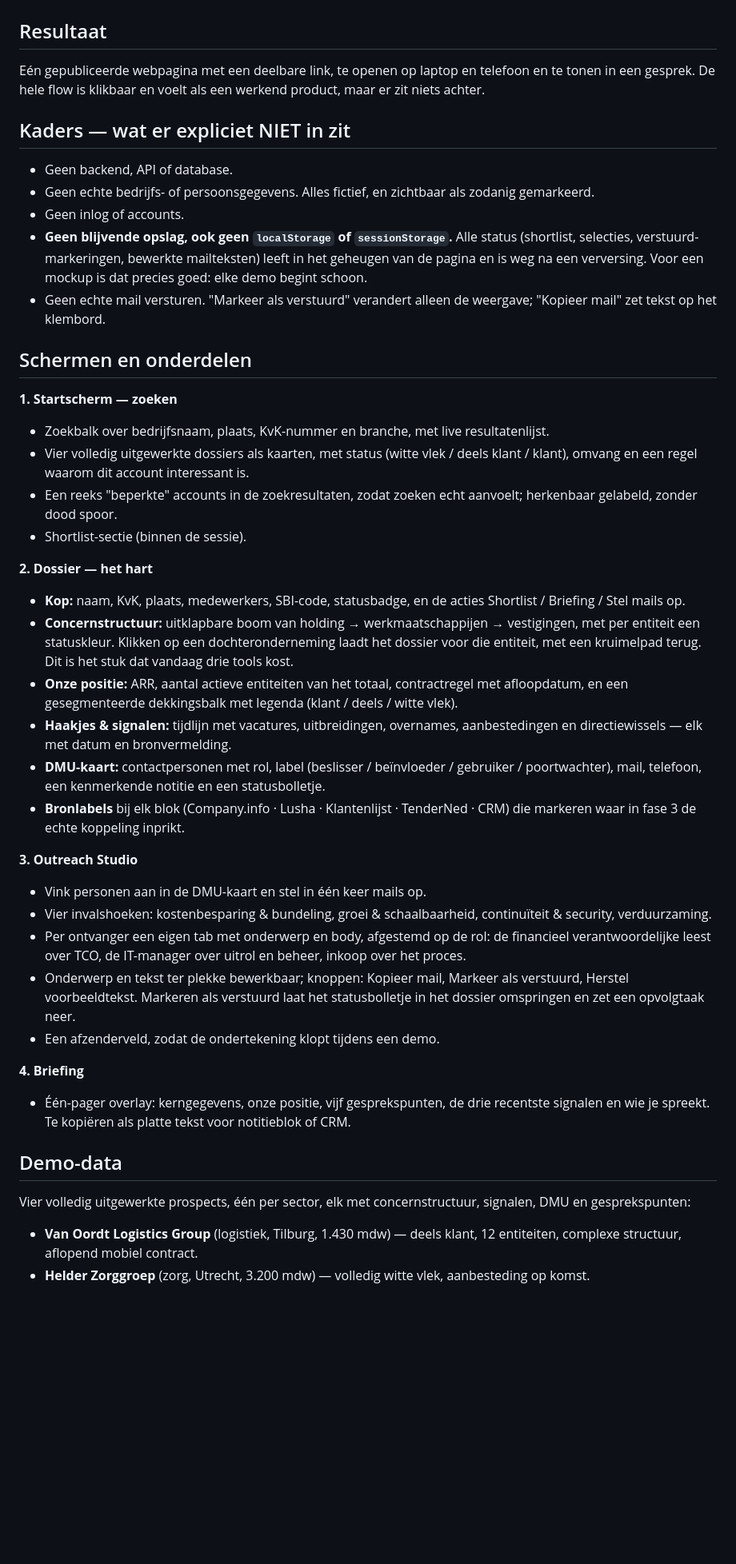
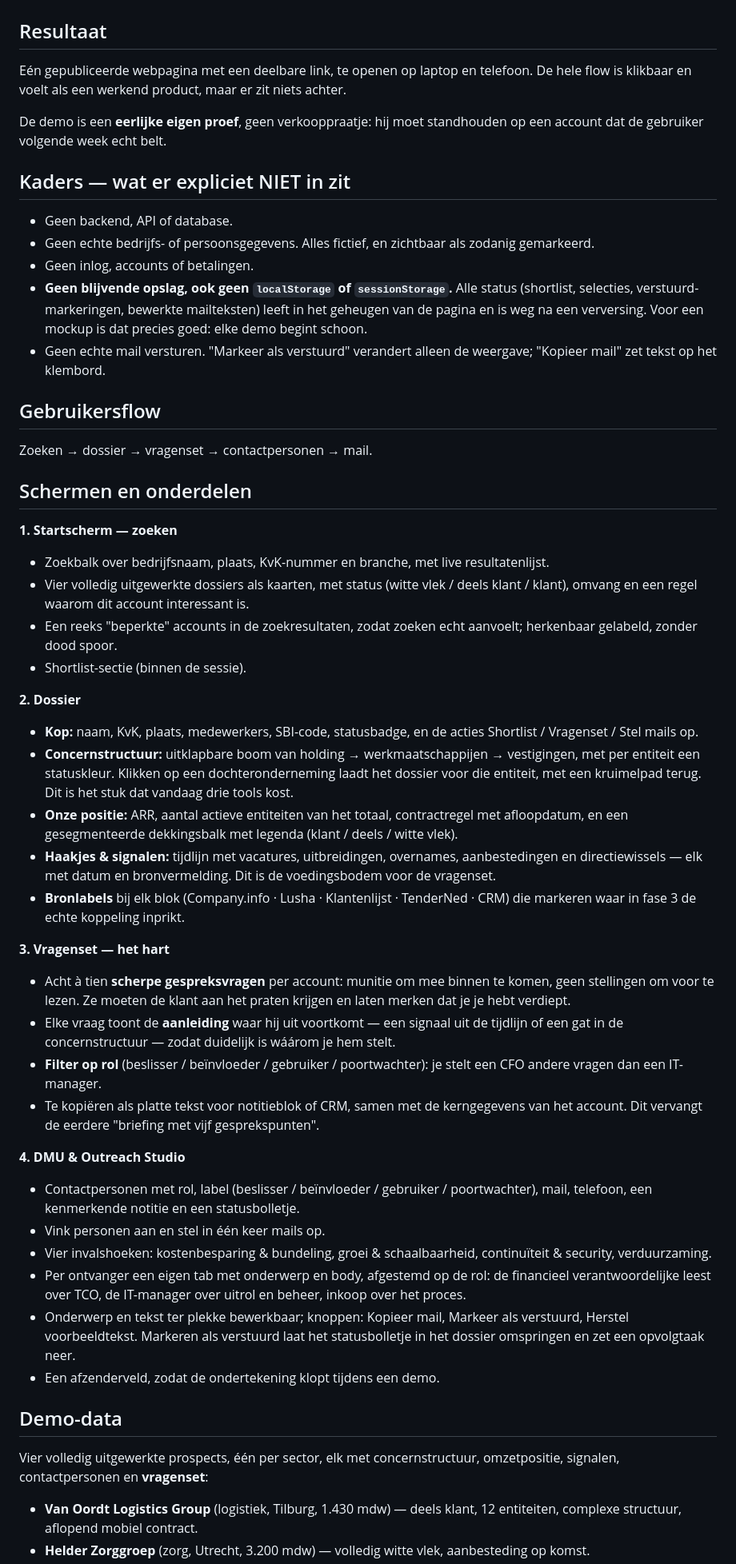
Before and after one commit to rikkerteenhoorn75-cpu/workshop, a Markdown page: CLAUDE.md, the part around one of its changes. Shown at 80% size. Rendered like a GitHub page; blank space fills up the shorter version.

```diff
--- a/CLAUDE.md
+++ b/CLAUDE.md
@@ -36,19 +41,26 @@ is wat er in de praktijk van gebruikt wordt.
 
 ## Resultaat
 
-Eén gepubliceerde webpagina met een deelbare link, te openen op laptop en telefoon en te tonen in
-een gesprek. De hele flow is klikbaar en voelt als een werkend product, maar er zit niets achter.
+Eén gepubliceerde webpagina met een deelbare link, te openen op laptop en telefoon. De hele flow
+is klikbaar en voelt als een werkend product, maar er zit niets achter.
+
+De demo is een **eerlijke eigen proef**, geen verkooppraatje: hij moet standhouden op een account
+dat de gebruiker volgende week echt belt.
 
 ## Kaders — wat er expliciet NIET in zit
 
 - Geen backend, API of database.
 - Geen echte bedrijfs- of persoonsgegevens. Alles fictief, en zichtbaar als zodanig gemarkeerd.
-- Geen inlog of accounts.
+- Geen inlog, accounts of betalingen.
 - **Geen blijvende opslag, ook geen `localStorage` of `sessionStorage`.** Alle status (shortlist,
   selecties, verstuurd-markeringen, bewerkte mailteksten) leeft in het geheugen van de pagina en
   is weg na een verversing. Voor een mockup is dat precies goed: elke demo begint schoon.
 - Geen echte mail versturen. "Markeer als verstuurd" verandert alleen de weergave; "Kopieer mail"
   zet tekst op het klembord.
+
+## Gebruikersflow
+
+Zoeken → dossier → vragenset → contactpersonen → mail.
 
 ## Schermen en onderdelen
 
@@ -60,23 +72,34 @@ een gesprek. De hele flow is klikbaar en voelt als een werkend product, maar er
   gelabeld, zonder dood spoor.
 - Shortlist-sectie (binnen de sessie).
 
-**2. Dossier — het hart**
+**2. Dossier**
 - **Kop:** naam, KvK, plaats, medewerkers, SBI-code, statusbadge, en de acties Shortlist /
-  Briefing / Stel mails op.
+  Vragenset / Stel mails op.
 - **Concernstructuur:** uitklapbare boom van holding → werkmaatschappijen → vestigingen, met per
   entiteit een statuskleur. Klikken op een dochteronderneming laadt het dossier voor die entiteit,
   met een kruimelpad terug. Dit is het stuk dat vandaag drie tools kost.
 - **Onze positie:** ARR, aantal actieve entiteiten van het totaal, contractregel met afloopdatum,
   en een gesegmenteerde dekkingsbalk met legenda (klant / deels / witte vlek).
 - **Haakjes & signalen:** tijdlijn met vacatures, uitbreidingen, overnames, aanbestedingen en
-  directiewissels — elk met datum en bronvermelding.
-- **DMU-kaart:** contactpersonen met rol, label (beslisser / beïnvloeder / gebruiker /
-  poortwachter), mail, telefoon, een kenmerkende notitie en een statusbolletje.
+  directiewissels — elk met datum en bronvermelding. Dit is de voedingsbodem voor de vragenset.
 - **Bronlabels** bij elk blok (Company.info · Lusha · Klantenlijst · TenderNed · CRM) die
   markeren waar in fase 3 de echte koppeling inprikt.
 
-**3. Outreach Studio**
-- Vink personen aan in de DMU-kaart en stel in één keer mails op.
+**3. Vragenset — het hart**
+- Acht à tien **scherpe gespreksvragen** per account: munitie om mee binnen te komen, geen
+  stellingen om voor te lezen. Ze moeten de klant aan het praten krijgen en laten merken dat je je
+  hebt verdiept.
+- Elke vraag toont de **aanleiding** waar hij uit voortkomt — een signaal uit de tijdlijn of een
+  gat in de concernstructuur — zodat duidelijk is wáárom je hem stelt.
+- **Filter op rol** (beslisser / beïnvloeder / gebruiker / poortwachter): je stelt een CFO andere
+  vragen dan een IT-manager.
+- Te kopiëren als platte tekst voor notitieblok of CRM, samen met de kerngegevens van het account.
+  Dit vervangt de eerdere "briefing met vijf gesprekspunten".
+
+**4. DMU & Outreach Studio**
+- Contactpersonen met rol, label (beslisser / beïnvloeder / gebruiker / poortwachter), mail,
+  telefoon, een kenmerkende notitie en een statusbolletje.
+- Vink personen aan en stel in één keer mails op.
 - Vier invalshoeken: kostenbesparing & bundeling, groei & schaalbaarheid, continuïteit & security,
   verduurzaming.
 - Per ontvanger een eigen tab met onderwerp en body, afgestemd op de rol: de financieel
@@ -86,14 +109,10 @@ een gesprek. De hele flow is klikbaar en voelt als een werkend product, maar er
   een opvolgtaak neer.
 - Een afzenderveld, zodat de ondertekening klopt tijdens een demo.
 
-**4. Briefing**
-- Één-pager overlay: kerngegevens, onze positie, vijf gesprekspunten, de drie recentste signalen
-  en wie je spreekt. Te kopiëren als platte tekst voor notitieblok of CRM.
-
 ## Demo-data
 
-Vier volledig uitgewerkte prospects, één per sector, elk met concernstructuur, signalen, DMU en
-gesprekspunten:
+Vier volledig uitgewerkte prospects, één per sector, elk met concernstructuur, omzetpositie,
+signalen, contactpersonen en **vragenset**:
 
 - **Van Oordt Logistics Group** (logistiek, Tilburg, 1.430 mdw) — deels klant, 12 entiteiten,
   complexe structuur, aflopend mobiel contract.
```
Also changed, not shown: other parts of CLAUDE.md (+24 -9 lines).
